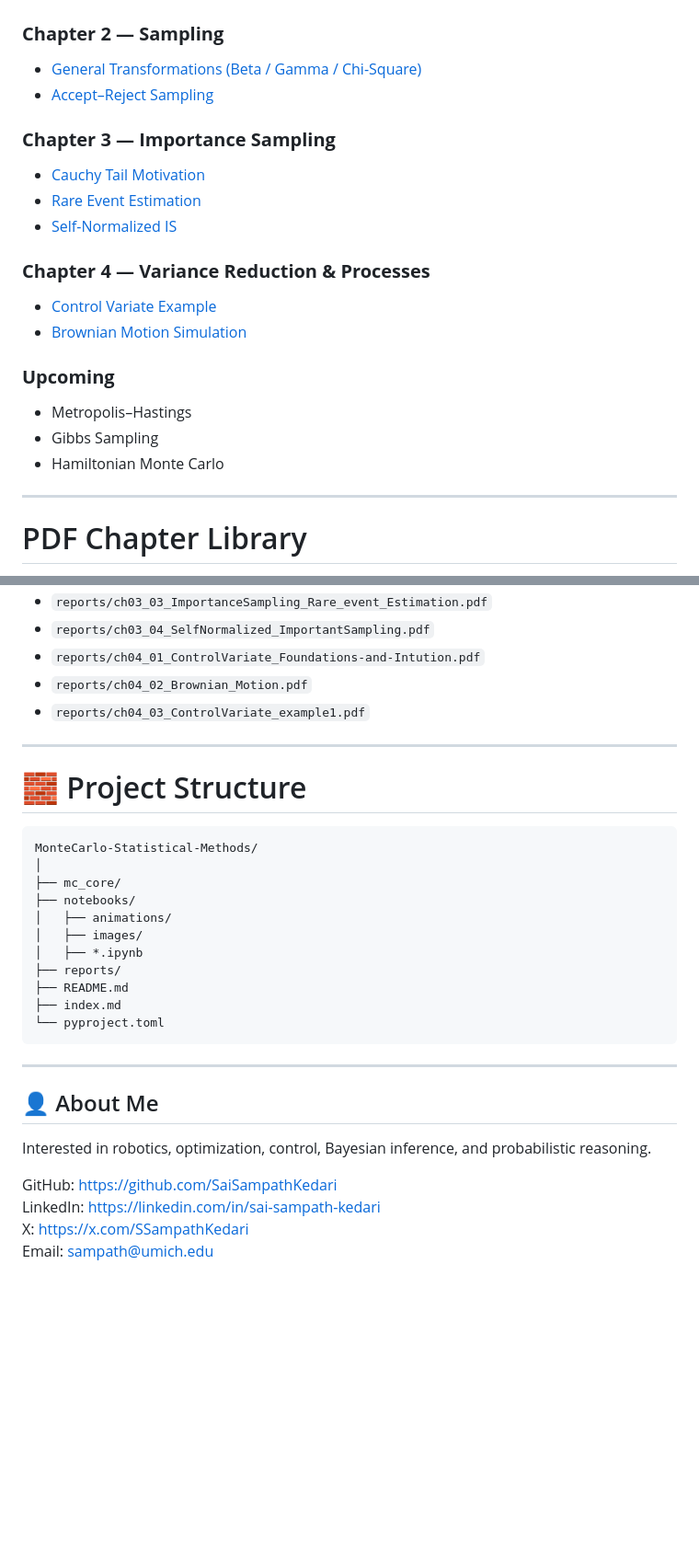
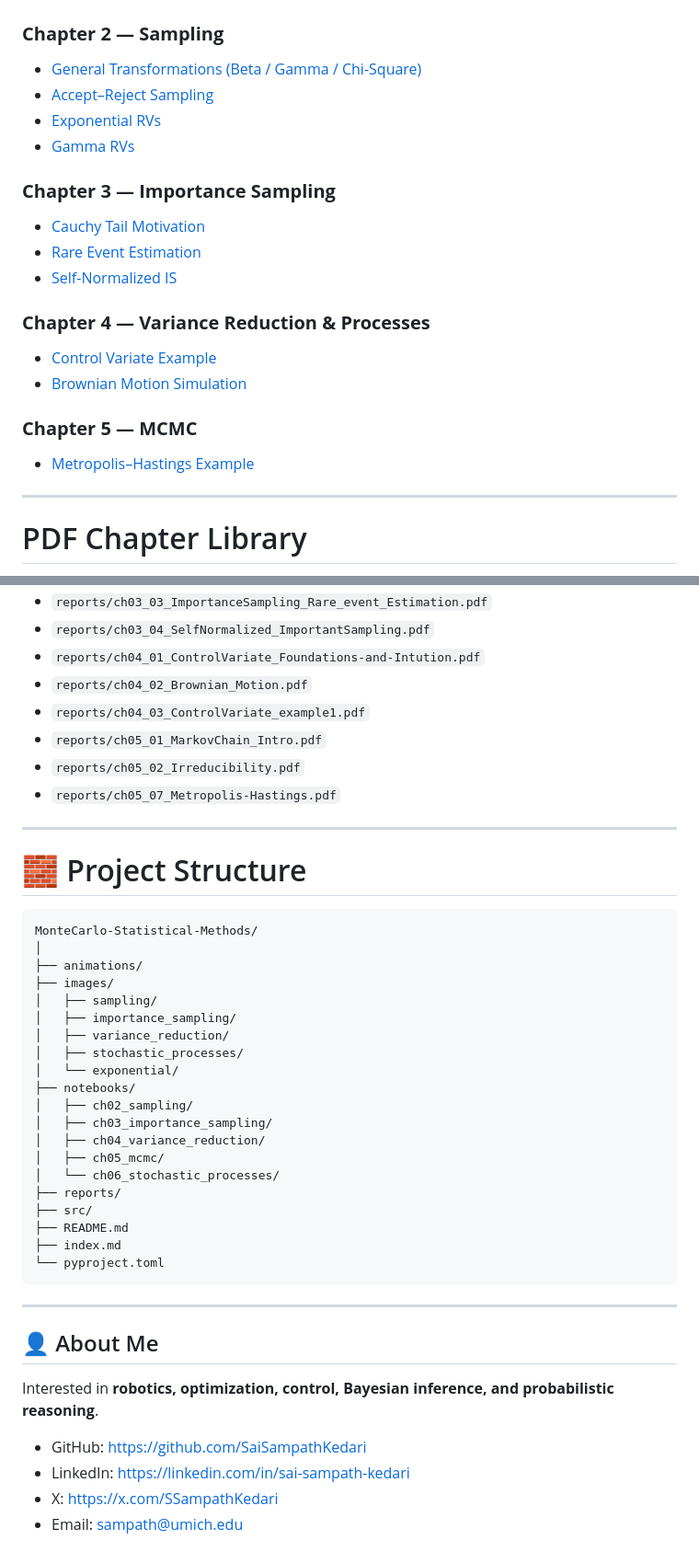
Before and after one commit to SaiSampathKedari/MonteCarlo-Statistical-Methods, a Markdown page: README.md, 2 parts joined by grey strips. Shown at 92% size. Rendered like a GitHub page; blank space fills up the shorter version.

Commit message:
Update README with new file paths and sections

`````diff
--- a/README.md
+++ b/README.md
@@ -100,7 +100,9 @@ This repository includes step-by-step implementations and visual explanations of
 # Notebook Gallery
 
 ### **Chapter 2 — Sampling**
-- [General Transformations (Beta / Gamma / Chi-Square)](notebooks/ch02_general_transforms.ipynb)
-- [Accept–Reject Sampling](notebooks/ch02_accept_reject.ipynb)
+- [General Transformations (Beta / Gamma / Chi-Square)](notebooks/ch02_sampling/ch02_general_transforms.ipynb)
+- [Accept–Reject Sampling](notebooks/ch02_sampling/ch02_accept_reject.ipynb)
+- [Exponential RVs](notebooks/ch02_sampling/exponential.ipynb)
+- [Gamma RVs](notebooks/ch02_sampling/gamma.ipynb)
 
 ### **Chapter 3 — Importance Sampling**
@@ -114,8 +116,6 @@ This repository includes step-by-step implementations and visual explanations of
 
-### **Upcoming**
-- Metropolis–Hastings
-- Gibbs Sampling
-- Hamiltonian Monte Carlo
+### **Chapter 5 — MCMC**
+- [Metropolis–Hastings Example](notebooks/ch05_mcmc/ch05_08_metropolis_Hastings_MCMC_example1.ipynb)
 
 ---
 
@@ -132,6 +132,9 @@ Structured PDF write-ups:
 - `reports/ch04_01_ControlVariate_Foundations-and-Intution.pdf`
 - `reports/ch04_02_Brownian_Motion.pdf`
 - `reports/ch04_03_ControlVariate_example1.pdf`
+- `reports/ch05_01_MarkovChain_Intro.pdf`
+- `reports/ch05_02_Irreducibility.pdf`
+- `reports/ch05_07_Metropolis-Hastings.pdf`
 
 ---
 
@@ -140,23 +143,33 @@ Structured PDF write-ups:
 ```text
 MonteCarlo-Statistical-Methods/
 │
-├── mc_core/
+├── animations/
+├── images/
+│   ├── sampling/
+│   ├── importance_sampling/
+│   ├── variance_reduction/
+│   ├── stochastic_processes/
+│   └── exponential/
 ├── notebooks/
-│   ├── animations/
-│   ├── images/
-│   ├── *.ipynb
+│   ├── ch02_sampling/
+│   ├── ch03_importance_sampling/
+│   ├── ch04_variance_reduction/
+│   ├── ch05_mcmc/
+│   └── ch06_stochastic_processes/
 ├── reports/
+├── src/
 ├── README.md
 ├── index.md
 └── pyproject.toml
-````
+```
 
 ---
 
 ## 👤 About Me
-Interested in robotics, optimization, control, Bayesian inference, and probabilistic reasoning.
 
-GitHub: https://github.com/SaiSampathKedari
-LinkedIn: https://linkedin.com/in/sai-sampath-kedari
-X: https://x.com/SSampathKedari
-Email: sampath@umich.edu
+Interested in **robotics, optimization, control, Bayesian inference, and probabilistic reasoning**.
+
+- GitHub: https://github.com/SaiSampathKedari
+- LinkedIn: https://linkedin.com/in/sai-sampath-kedari
+- X: https://x.com/SSampathKedari
+- Email: sampath@umich.edu
`````
Also changed, not shown: other parts of README.md (+14 -14 lines).
